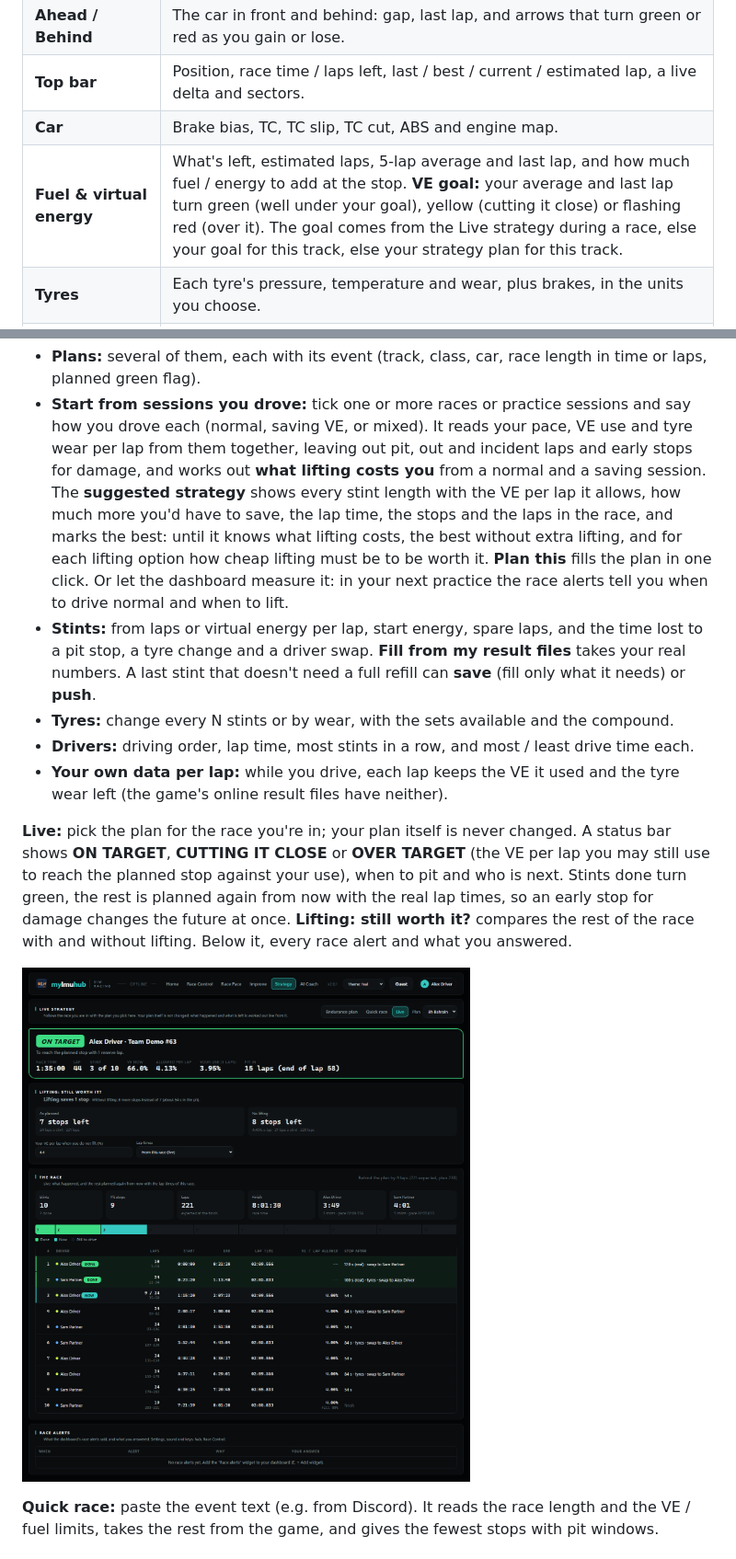
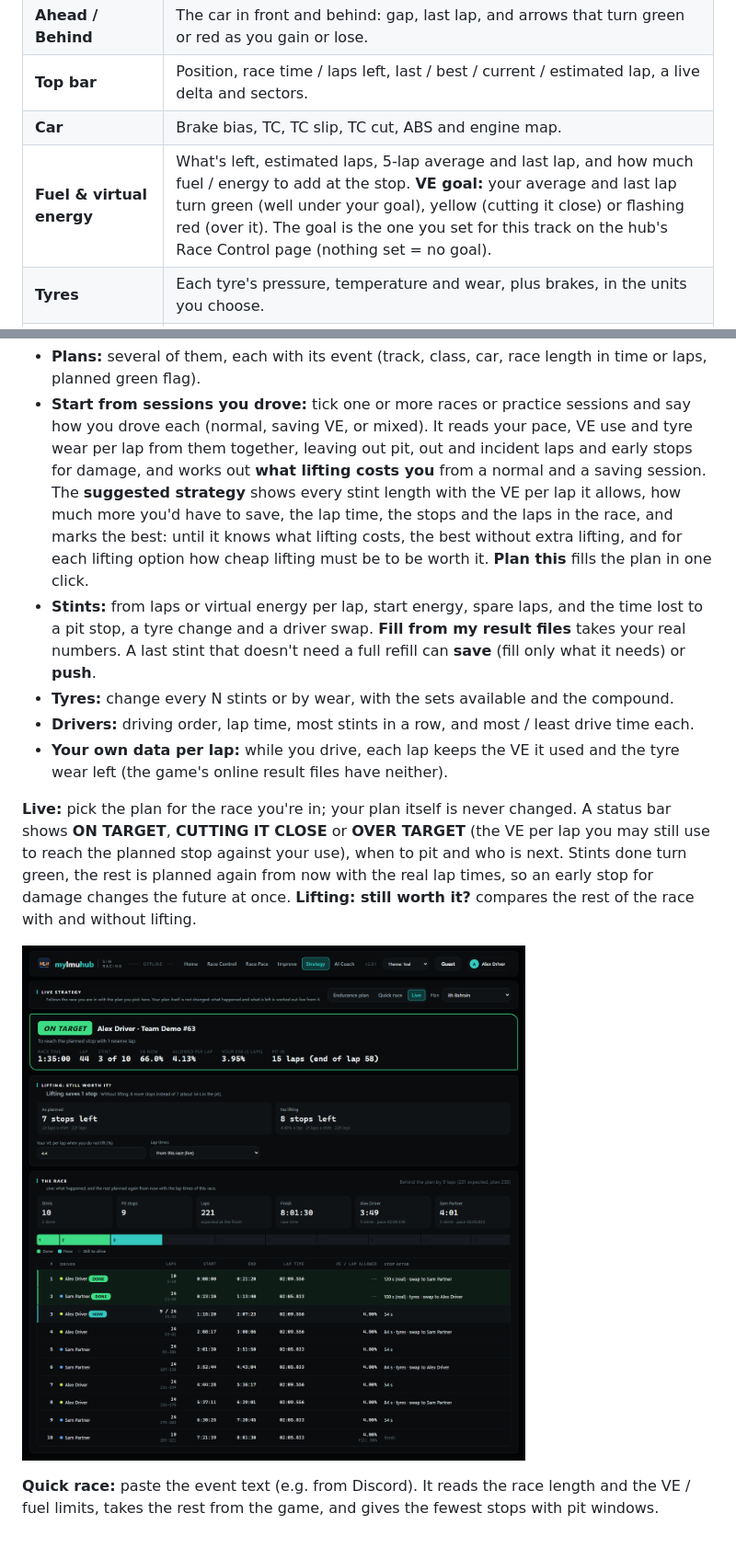
Before and after one commit to SKMots/MyLMUHub, a Markdown page: README.md, 2 parts joined by grey strips. Shown at 92% size. Drawn GitHub-style; pictures changed too: docs/images/live.png.

```diff
--- a/README.md
+++ b/README.md
@@ -31,7 +31,7 @@ A full-screen dashboard for a second monitor, built from widgets. Open it on thi
 | **Ahead / Behind** | The car in front and behind: gap, last lap, and arrows that turn green or red as you gain or lose. |
 | **Top bar** | Position, race time / laps left, last / best / current / estimated lap, a live delta and sectors. |
 | **Car** | Brake bias, TC, TC slip, TC cut, ABS and engine map. |
-| **Fuel & virtual energy** | What's left, estimated laps, 5-lap average and last lap, and how much fuel / energy to add at the stop. **VE goal:** your average and last lap turn green (well under your goal), yellow (cutting it close) or flashing red (over it). The goal comes from the Live strategy during a race, else your goal for this track, else your strategy plan for this track. |
+| **Fuel & virtual energy** | What's left, estimated laps, 5-lap average and last lap, and how much fuel / energy to add at the stop. **VE goal:** your average and last lap turn green (well under your goal), yellow (cutting it close) or flashing red (over it). The goal is the one you set for this track on the hub's Race Control page (nothing set = no goal). |
 | **Tyres** | Each tyre's pressure, temperature and wear, plus brakes, in the units you choose. |
 | **Damage** | A GT car seen from above with each body part and tyre coloured by its damage, plus aero, body and suspension with bars. The classic panel is still an option. |
 | **Track map** | Learns each track by itself: cars as dots in their class colours, your car highlighted, a legend. **Flags:** a green / yellow flag box, the yellow stretch glowing on the map, and full-course yellows. |
@@ -123,8 +120,7 @@ Your own AI reads a summary of a session and writes a debrief with a plan for yo
   your pace, VE use and tyre wear per lap from them together, leaving out pit, out and incident laps and early stops for damage, and works out **what
   lifting costs you** from a normal and a saving session. The **suggested strategy** shows every stint length with the VE per lap it allows, how much
   more you'd have to save, the lap time, the stops and the laps in the race, and marks the best: until it knows what lifting costs, the best without
-  extra lifting, and for each lifting option how cheap lifting must be to be worth it. **Plan this** fills the plan in one click. Or let the
-  dashboard measure it: in your next practice the race alerts tell you when to drive normal and when to lift.
+  extra lifting, and for each lifting option how cheap lifting must be to be worth it. **Plan this** fills the plan in one click.
 - **Stints:** from laps or virtual energy per lap, start energy, spare laps, and the time lost to a pit stop, a tyre change and a driver swap.
   **Fill from my result files** takes your real numbers. A last stint that doesn't need a full refill can **save** (fill only what it needs) or **push**.
 - **Tyres:** change every N stints or by wear, with the sets available and the compound.
@@ -134,7 +130,7 @@ Your own AI reads a summary of a session and writes a debrief with a plan for yo
 **Live:** pick the plan for the race you're in; your plan itself is never changed. A status bar shows **ON TARGET**, **CUTTING IT CLOSE** or
 **OVER TARGET** (the VE per lap you may still use to reach the planned stop against your use), when to pit and who is next. Stints done turn green,
 the rest is planned again from now with the real lap times, so an early stop for damage changes the future at once. **Lifting: still worth it?**
-compares the rest of the race with and without lifting. Below it, every race alert and what you answered.
+compares the rest of the race with and without lifting.
 
 ![Live strategy](docs/images/live.png)
 
```
Also changed, not shown: other parts of README.md (+3 -6 lines), docs/images/alert.png (deleted), docs/images/racecontrol.png, 15 other files.
